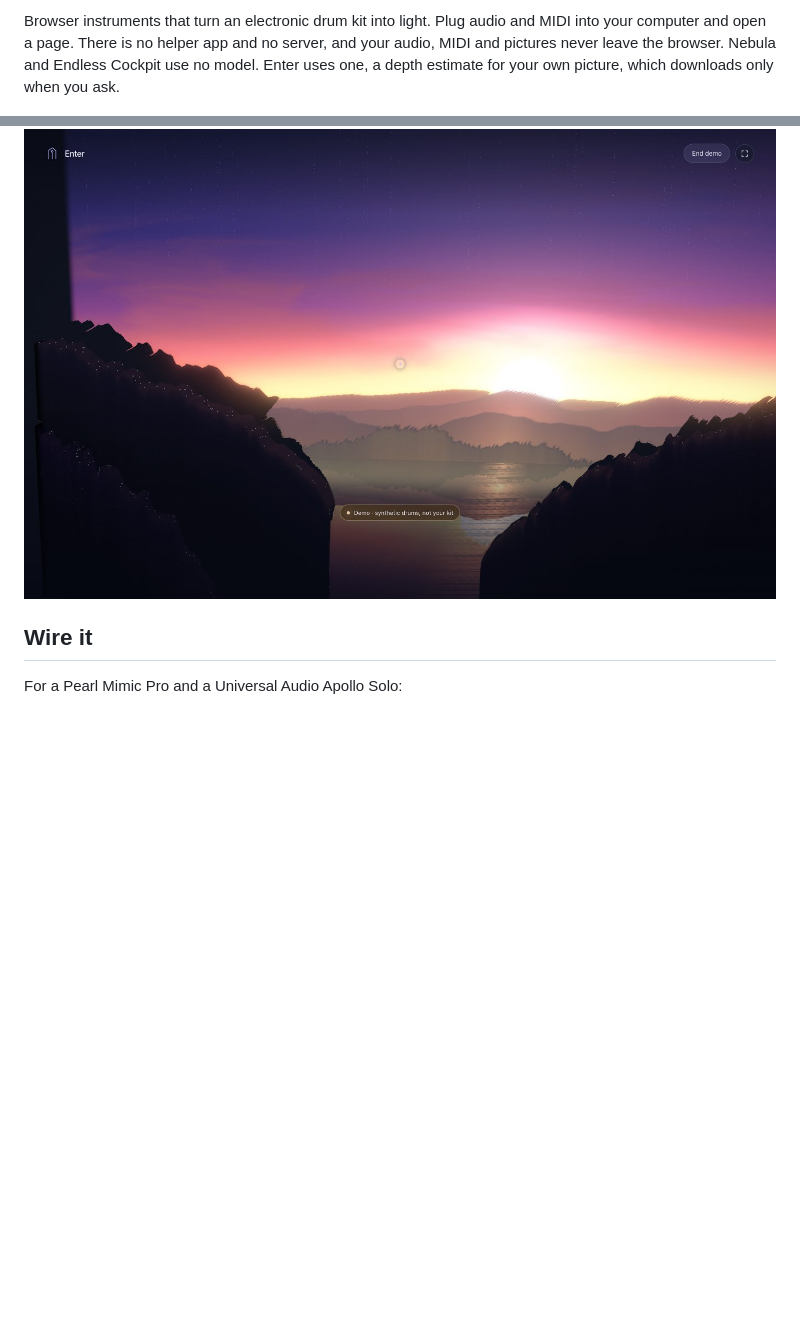
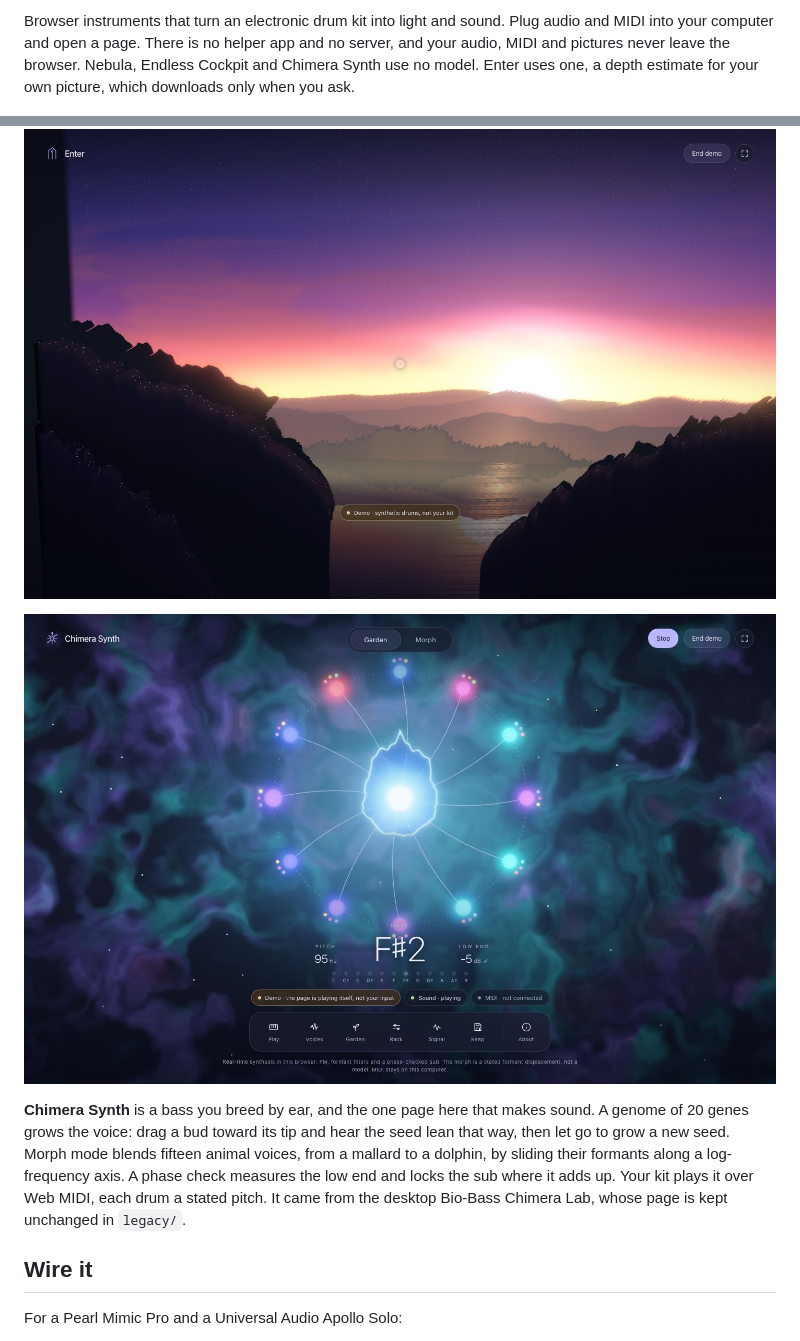
Before and after one commit to patrickiben/generative-av-labs, a Markdown page: README.md, 2 parts joined by grey strips. Rendered like a GitHub page; pictures changed too: docs/chimera.jpg (added); blank space fills up the shorter version.

```diff
--- a/README.md
+++ b/README.md
@@ -4,5 +4,5 @@
 
-Browser instruments that turn an electronic drum kit into light. Plug audio and MIDI into your computer and open a page. There is no helper app and no server, and your audio, MIDI and pictures never leave the browser. Nebula and Endless Cockpit use no model. Enter uses one, a depth estimate for your own picture, which downloads only when you ask.
+Browser instruments that turn an electronic drum kit into light and sound. Plug audio and MIDI into your computer and open a page. There is no helper app and no server, and your audio, MIDI and pictures never leave the browser. Nebula, Endless Cockpit and Chimera Synth use no model. Enter uses one, a depth estimate for your own picture, which downloads only when you ask.
 
 ![Nebula during the demo](docs/nebula.jpg)
 
@@ -15,6 +15,10 @@ Browser instruments that turn an electronic drum kit into light. Plug audio and
 **Enter** lets you walk into a picture and fly through a sound. The sound world is a synesthetic map: time runs along X, pitch climbs and salience comes toward you, while your last twelve seconds roll past as terrain. The picture world is a depth relief, and hits send wavefronts through its depth. Your own picture gets its depth from Depth Anything V2 Small (Apache-2.0) on ONNX Runtime Web. The first time, the page asks and then downloads about 76 MB from Hugging Face and jsDelivr. Without WebGPU, it downloads about 41 MB and runs on the processor. The print world casts a sound into a watertight STL. Grow World and Make 3D Object stay in the desktop app, because no browser path was found for SDXL or TripoSR.
 
 ![Enter's painted scene](docs/enter.jpg)
+
+![Chimera Synth during the demo](docs/chimera.jpg)
+
+**Chimera Synth** is a bass you breed by ear, and the one page here that makes sound. A genome of 20 genes grows the voice: drag a bud toward its tip and hear the seed lean that way, then let go to grow a new seed. Morph mode blends fifteen animal voices, from a mallard to a dolphin, by sliding their formants along a log-frequency axis. A phase check measures the low end and locks the sub where it adds up. Your kit plays it over Web MIDI, each drum a stated pitch. It came from the desktop Bio-Bass Chimera Lab, whose page is kept unchanged in `legacy/`.
 
 ## Wire it
 
```
Also changed, not shown: other parts of README.md (+1 -1 lines), docs/VALIDATION.md (+20 -0 lines), .github/review/chimera-old-vs-new.jpg (added), 16 other files.
